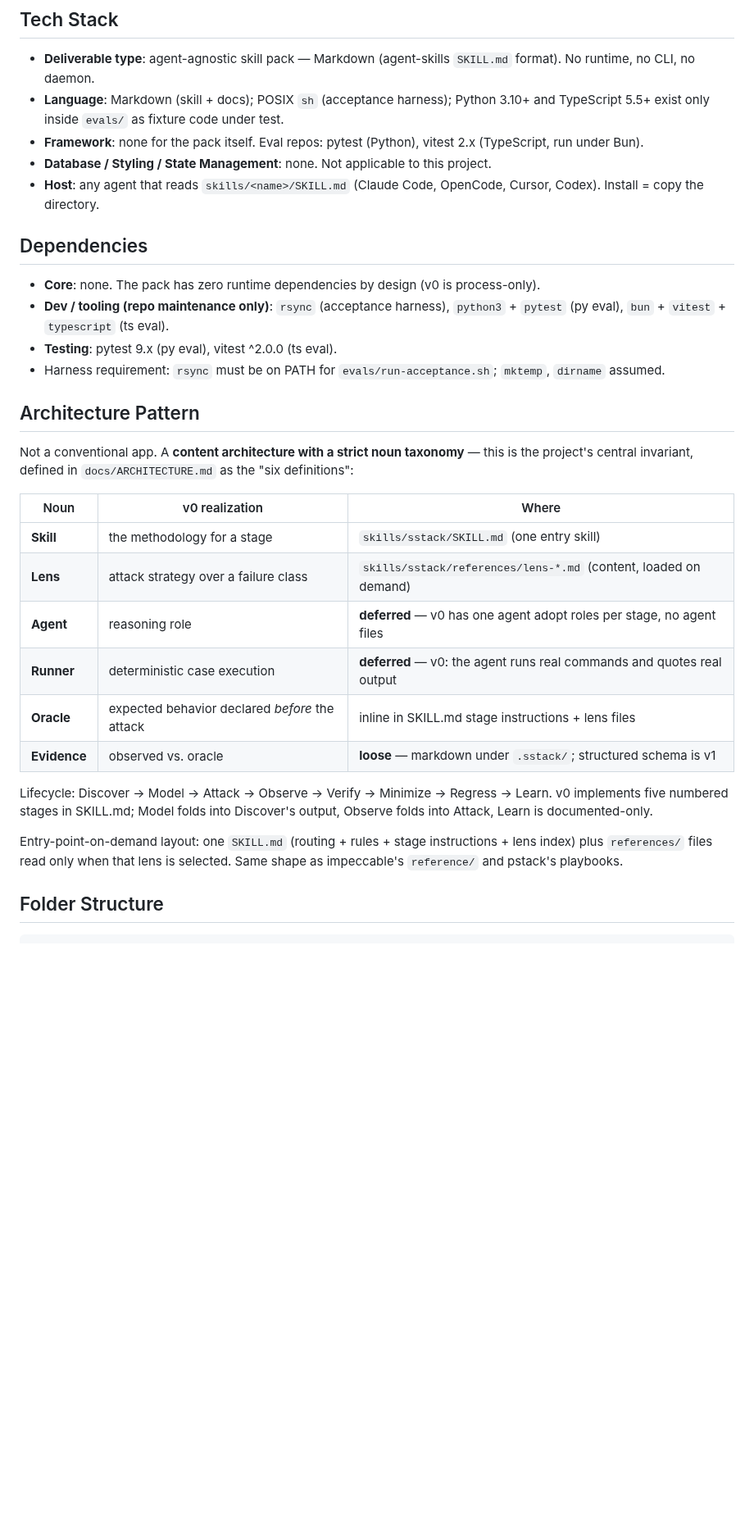
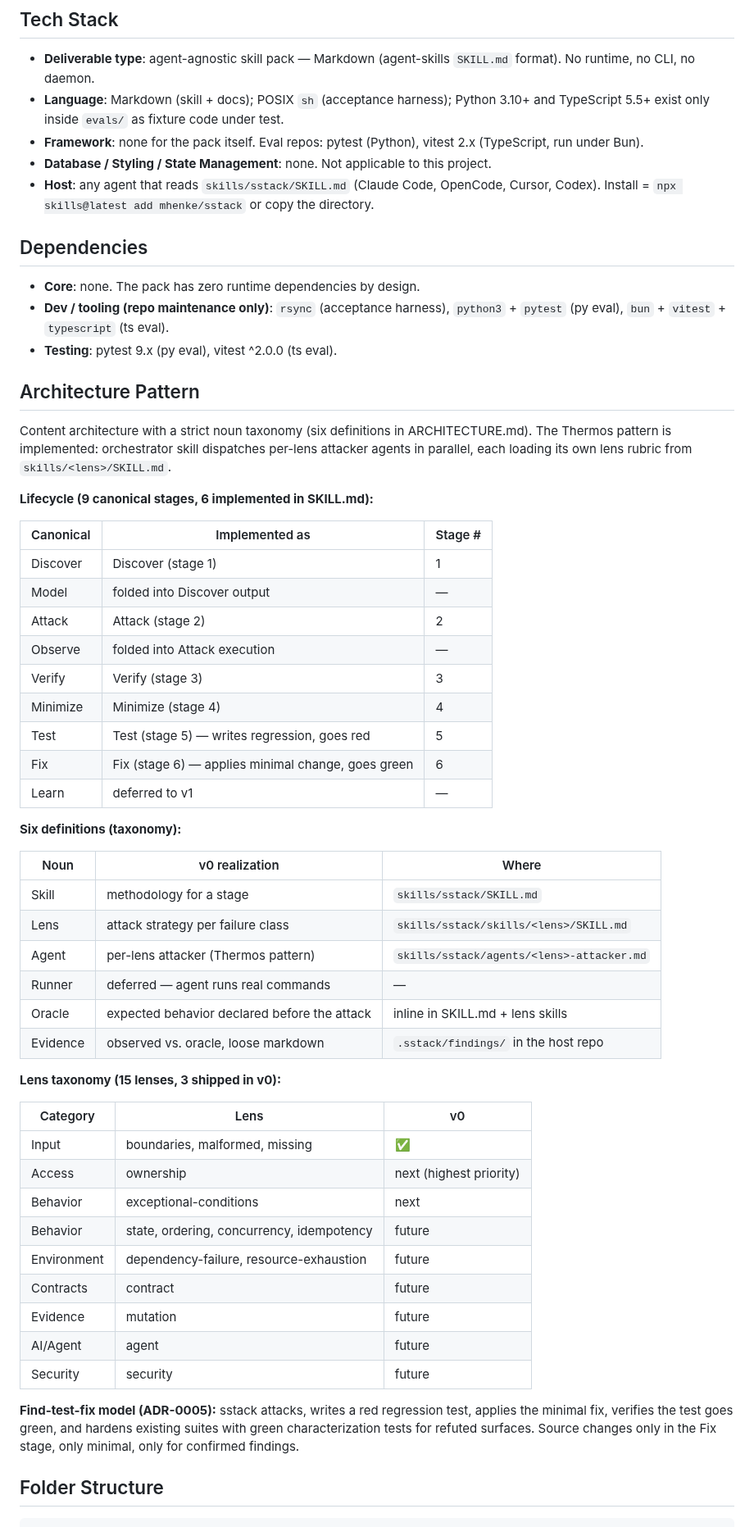
Before and after one commit to mhenke/sstack, a Markdown page: .claude/pipeline/project-doc.md, the part around one of its changes. Shown at 82% size. Drawn GitHub-style; blank space fills up the shorter version.

```diff
--- a/.claude/pipeline/project-doc.md
+++ b/.claude/pipeline/project-doc.md
@@ -7,31 +7,58 @@
 - **Language**: Markdown (skill + docs); POSIX `sh` (acceptance harness); Python 3.10+ and TypeScript 5.5+ exist only inside `evals/` as fixture code under test.
 - **Framework**: none for the pack itself. Eval repos: pytest (Python), vitest 2.x (TypeScript, run under Bun).
 - **Database / Styling / State Management**: none. Not applicable to this project.
-- **Host**: any agent that reads `skills/<name>/SKILL.md` (Claude Code, OpenCode, Cursor, Codex). Install = copy the directory.
+- **Host**: any agent that reads `skills/sstack/SKILL.md` (Claude Code, OpenCode, Cursor, Codex). Install = `npx skills@latest add mhenke/sstack` or copy the directory.
 
 ## Dependencies
 
-- **Core**: none. The pack has zero runtime dependencies by design (v0 is process-only).
+- **Core**: none. The pack has zero runtime dependencies by design.
 - **Dev / tooling (repo maintenance only)**: `rsync` (acceptance harness), `python3` + `pytest` (py eval), `bun` + `vitest` + `typescript` (ts eval).
 - **Testing**: pytest 9.x (py eval), vitest ^2.0.0 (ts eval).
-- Harness requirement: `rsync` must be on PATH for `evals/run-acceptance.sh`; `mktemp`, `dirname` assumed.
 
 ## Architecture Pattern
 
-Not a conventional app. A **content architecture with a strict noun taxonomy** — this is the project's central invariant, defined in `docs/ARCHITECTURE.md` as the "six definitions":
+Content architecture with a strict noun taxonomy (six definitions in ARCHITECTURE.md). The Thermos pattern is implemented: orchestrator skill dispatches per-lens attacker agents in parallel, each loading its own lens rubric from `skills/<lens>/SKILL.md`.
+
+**Lifecycle (9 canonical stages, 6 implemented in SKILL.md):**
+
+| Canonical | Implemented as | Stage # |
+|---|---|---|
+| Discover | Discover (stage 1) | 1 |
+| Model | folded into Discover output | — |
+| Attack | Attack (stage 2) | 2 |
+| Observe | folded into Attack execution | — |
+| Verify | Verify (stage 3) | 3 |
+| Minimize | Minimize (stage 4) | 4 |
+| Test | Test (stage 5) — writes regression, goes red | 5 |
+| Fix | Fix (stage 6) — applies minimal change, goes green | 6 |
+| Learn | deferred to v1 | — |
+
+**Six definitions (taxonomy):**
 
 | Noun | v0 realization | Where |
 |---|---|---|
-| **Skill** | the methodology for a stage | `skills/sstack/SKILL.md` (one entry skill) |
-| **Lens** | attack strategy over a failure class | `skills/sstack/references/lens-*.md` (content, loaded on demand) |
-| **Agent** | reasoning role | **deferred** — v0 has one agent adopt roles per stage, no agent files |
-| **Runner** | deterministic case execution | **deferred** — v0: the agent runs real commands and quotes real output |
-| **Oracle** | expected behavior declared *before* the attack | inline in SKILL.md stage instructions + lens files |
-| **Evidence** | observed vs. oracle | **loose** — markdown under `.sstack/`; structured schema is v1 |
+| Skill | methodology for a stage | `skills/sstack/SKILL.md` |
+| Lens | attack strategy per failure class | `skills/sstack/skills/<lens>/SKILL.md` |
+| Agent | per-lens attacker (Thermos pattern) | `skills/sstack/agents/<lens>-attacker.md` |
+| Runner | deferred — agent runs real commands | — |
+| Oracle | expected behavior declared before the attack | inline in SKILL.md + lens skills |
+| Evidence | observed vs. oracle, loose markdown | `.sstack/findings/` in the host repo |
 
-Lifecycle: Discover → Model → Attack → Observe → Verify → Minimize → Regress → Learn. v0 implements five numbered stages in SKILL.md; Model folds into Discover's output, Observe folds into Attack, Learn is documented-only.
+**Lens taxonomy (15 lenses, 3 shipped in v0):**
 
-Entry-point-on-demand layout: one `SKILL.md` (routing + rules + stage instructions + lens index) plus `references/` files read only when that lens is selected. Same shape as impeccable's `reference/` and pstack's playbooks.
+| Category | Lens | v0 |
+|---|---|---|
+| Input | boundaries, malformed, missing | ✅ |
+| Access | ownership | next (highest priority) |
+| Behavior | exceptional-conditions | next |
+| Behavior | state, ordering, concurrency, idempotency | future |
+| Environment | dependency-failure, resource-exhaustion | future |
+| Contracts | contract | future |
+| Evidence | mutation | future |
+| AI/Agent | agent | future |
+| Security | security | future |
+
+**Find-test-fix model (ADR-0005):** sstack attacks, writes a red regression test, applies the minimal fix, verifies the test goes green, and hardens existing suites with green characterization tests for refuted surfaces. Source changes only in the Fix stage, only minimal, only for confirmed findings.
 
 ## Folder Structure
 
```
Also changed, not shown: other parts of .claude/pipeline/project-doc.md (+67 -49 lines).
